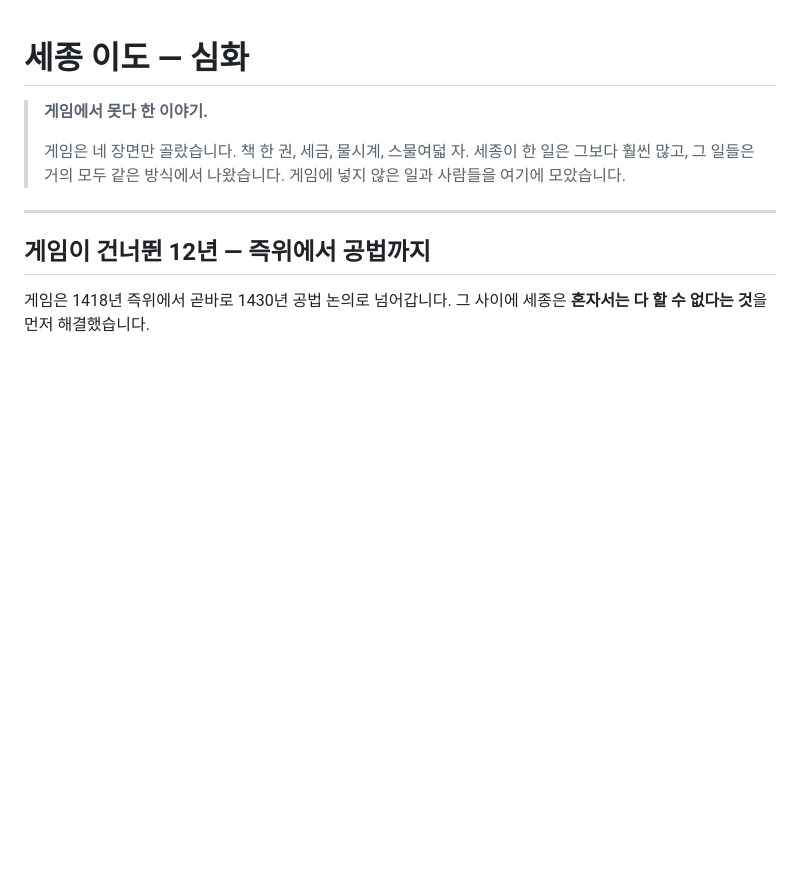
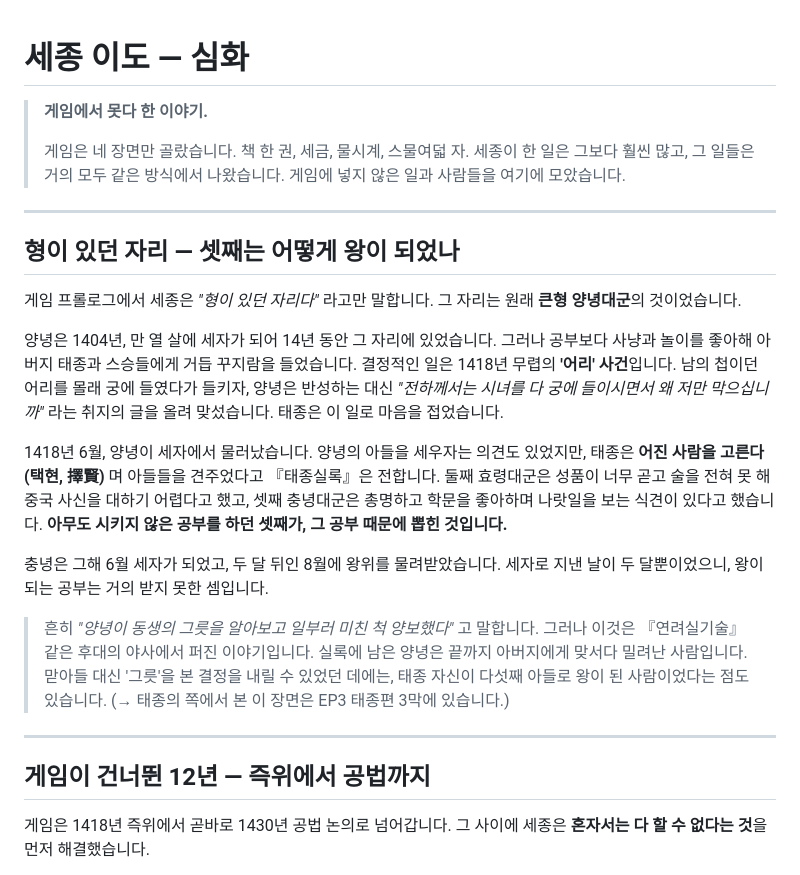
Before and after one commit to jung-youngsu/joseon-27kings, a Markdown page: kings/ep04_sejong/study.md, the part around the change. GitHub-like rendering; blank space fills up the shorter version.

Commit message:
content(ep04): 심화에 '형이 있던 자리' — 양녕 폐세자와 택현
Co-Authored-By: Claude Opus 5.5 <noreply@anthropic.com>

```diff
--- a/kings/ep04_sejong/study.md
+++ b/kings/ep04_sejong/study.md
@@ -5,6 +5,34 @@
 > 게임은 네 장면만 골랐습니다. 책 한 권, 세금, 물시계, 스물여덟 자.
 > 세종이 한 일은 그보다 훨씬 많고, 그 일들은 거의 모두 같은 방식에서 나왔습니다.
 > 게임에 넣지 않은 일과 사람들을 여기에 모았습니다.
+
+---
+
+## 형이 있던 자리 — 셋째는 어떻게 왕이 되었나
+
+게임 프롤로그에서 세종은 *"형이 있던 자리다"* 라고만 말합니다. 그 자리는 원래
+**큰형 양녕대군**의 것이었습니다.
+
+양녕은 1404년, 만 열 살에 세자가 되어 14년 동안 그 자리에 있었습니다. 그러나 공부보다
+사냥과 놀이를 좋아해 아버지 태종과 스승들에게 거듭 꾸지람을 들었습니다. 결정적인 일은
+1418년 무렵의 **'어리' 사건**입니다. 남의 첩이던 어리를 몰래 궁에 들였다가 들키자,
+양녕은 반성하는 대신 *"전하께서는 시녀를 다 궁에 들이시면서 왜 저만 막으십니까"* 라는
+취지의 글을 올려 맞섰습니다. 태종은 이 일로 마음을 접었습니다.
+
+1418년 6월, 양녕이 세자에서 물러났습니다. 양녕의 아들을 세우자는 의견도 있었지만,
+태종은 **어진 사람을 고른다(택현, 擇賢)** 며 아들들을 견주었다고 『태종실록』은 전합니다.
+둘째 효령대군은 성품이 너무 곧고 술을 전혀 못 해 중국 사신을 대하기 어렵다고 했고,
+셋째 충녕대군은 총명하고 학문을 좋아하며 나랏일을 보는 식견이 있다고 했습니다.
+**아무도 시키지 않은 공부를 하던 셋째가, 그 공부 때문에 뽑힌 것입니다.**
+
+충녕은 그해 6월 세자가 되었고, 두 달 뒤인 8월에 왕위를 물려받았습니다. 세자로 지낸
+날이 두 달뿐이었으니, 왕이 되는 공부는 거의 받지 못한 셈입니다.
+
+> 흔히 *"양녕이 동생의 그릇을 알아보고 일부러 미친 척 양보했다"* 고 말합니다.
+> 그러나 이것은 『연려실기술』 같은 후대의 야사에서 퍼진 이야기입니다. 실록에 남은
+> 양녕은 끝까지 아버지에게 맞서다 밀려난 사람입니다. 맏아들 대신 '그릇'을 본 결정을
+> 내릴 수 있었던 데에는, 태종 자신이 다섯째 아들로 왕이 된 사람이었다는 점도 있습니다.
+> (→ 태종의 쪽에서 본 이 장면은 EP3 태종편 3막에 있습니다.)
 
 ---
 
```
